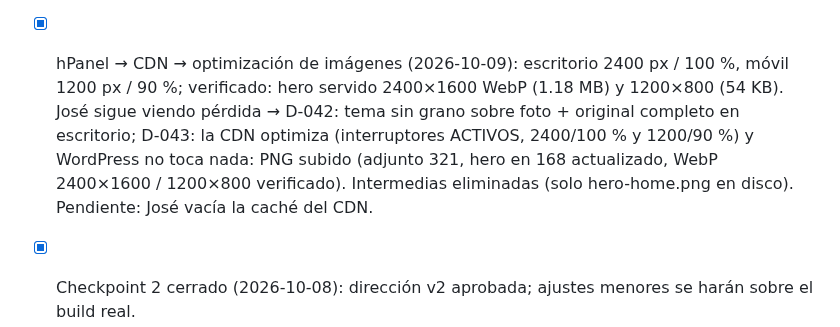
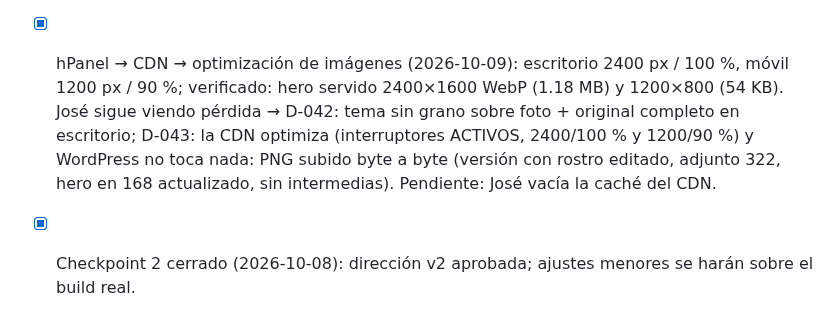
Before and after one commit to bellorin-apps/Irinaweb, a Markdown page: NEXT.md, the part around the change. GitHub-like rendering.

```diff
--- a/NEXT.md
+++ b/NEXT.md
@@ -17,7 +17,7 @@
 - [ ] GBP: horario desactualizado → dejar «previa cita» con los días/horarios que la Dra. confirme; mantener WhatsApp y dirección (CAB Medical, consultorio 6, piso 2).
 - [ ] Capturas de 169/170/171/205 con sesión: José inicia sesión en la pestaña wp-login de la sesión local y avisa «ya».
 - [ ] **SSL de otorrino-monterrey.com** (Q-007): hPanel → Seguridad → SSL, instalar certificado para el dominio aparcado y su www; después verificar que https://otorrino-monterrey.com/ → 301 → https://drairinagonzalez.com/.
-- [x] hPanel → CDN → optimización de imágenes (2026-10-09): escritorio 2400 px / 100 %, móvil 1200 px / 90 %; verificado: hero servido 2400×1600 WebP (1.18 MB) y 1200×800 (54 KB). José sigue viendo pérdida → D-042: tema sin grano sobre foto + original completo en escritorio; D-043: la CDN optimiza (interruptores ACTIVOS, 2400/100 % y 1200/90 %) y WordPress no toca nada: PNG subido (adjunto 321, hero en 168 actualizado, WebP 2400×1600 / 1200×800 verificado). Intermedias eliminadas (solo hero-home.png en disco). Pendiente: José vacía la caché del CDN.
+- [x] hPanel → CDN → optimización de imágenes (2026-10-09): escritorio 2400 px / 100 %, móvil 1200 px / 90 %; verificado: hero servido 2400×1600 WebP (1.18 MB) y 1200×800 (54 KB). José sigue viendo pérdida → D-042: tema sin grano sobre foto + original completo en escritorio; D-043: la CDN optimiza (interruptores ACTIVOS, 2400/100 % y 1200/90 %) y WordPress no toca nada: PNG subido byte a byte (versión con rostro editado, adjunto 322, hero en 168 actualizado, sin intermedias). Pendiente: José vacía la caché del CDN.
 
 - [x] Checkpoint 2 cerrado (2026-10-08): dirección v2 aprobada; ajustes menores se harán sobre el build real.
 - [x] Adobe Fonts: Iskra carga en /preview/ (kit autorizado).
```
Also changed, not shown: CHANGELOG.md (+1 -1 lines).
